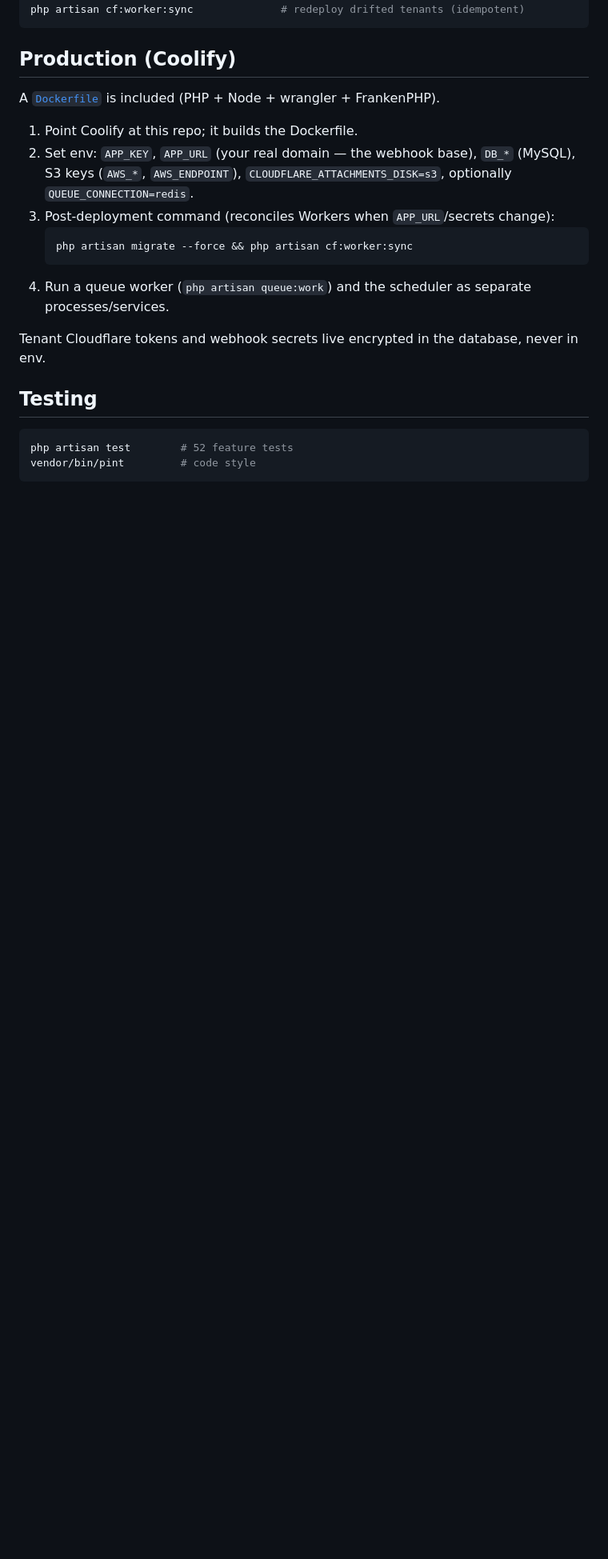
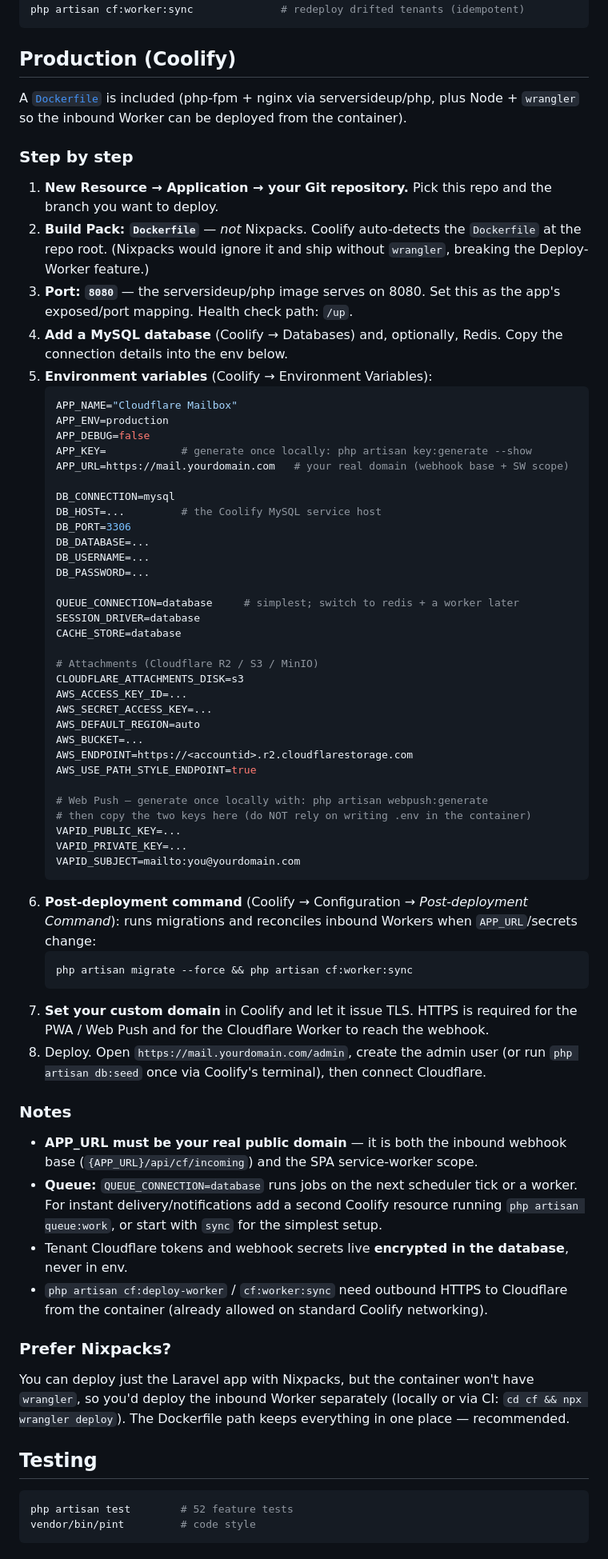
Before and after one commit to mucan54/cloudflare-mailbox, a Markdown page: README.md, the part around the change. Shown at 80% size. Rendered like a GitHub page; blank space fills up the shorter version.

Commit message:
docs: concrete Coolify deployment guide (Dockerfile build pack, port 8080, env, post-deploy)
Clarify that Coolify should use the Dockerfile build pack (not Nixpacks) since the
image ships Node + wrangler for in-container Worker deploys; add step-by-step env,
port 8080, post-deployment command, and a Nixpacks fallback note.

Co-Authored-By: Claude Opus 4.8 <noreply@anthropic.com>
Claude-Session: https://claude.ai/code/session_01Ksx3FThrpP99kUcVDkBWHN

````diff
--- a/README.md
+++ b/README.md
@@ -62,21 +62,83 @@ php artisan cf:worker:sync              # redeploy drifted tenants (idempotent)
 
 ## Production (Coolify)
 
-A [`Dockerfile`](Dockerfile) is included (PHP + Node + wrangler + FrankenPHP).
+A [`Dockerfile`](Dockerfile) is included (php-fpm + nginx via serversideup/php, plus
+Node + `wrangler` so the inbound Worker can be deployed from the container).
 
-1. Point Coolify at this repo; it builds the Dockerfile.
-2. Set env: `APP_KEY`, `APP_URL` (your real domain — the webhook base), `DB_*` (MySQL),
-   S3 keys (`AWS_*`, `AWS_ENDPOINT`), `CLOUDFLARE_ATTACHMENTS_DISK=s3`, optionally
-   `QUEUE_CONNECTION=redis`.
-3. Post-deployment command (reconciles Workers when `APP_URL`/secrets change):
+### Step by step
+
+1. **New Resource → Application → your Git repository.** Pick this repo and the
+   branch you want to deploy.
+2. **Build Pack: `Dockerfile`** — *not* Nixpacks. Coolify auto-detects the
+   `Dockerfile` at the repo root. (Nixpacks would ignore it and ship without
+   `wrangler`, breaking the Deploy-Worker feature.)
+3. **Port: `8080`** — the serversideup/php image serves on 8080. Set this as the
+   app's exposed/port mapping. Health check path: `/up`.
+4. **Add a MySQL database** (Coolify → Databases) and, optionally, Redis. Copy the
+   connection details into the env below.
+5. **Environment variables** (Coolify → Environment Variables):
+   ```env
+   APP_NAME="Cloudflare Mailbox"
+   APP_ENV=production
+   APP_DEBUG=false
+   APP_KEY=            # generate once locally: php artisan key:generate --show
+   APP_URL=https://mail.yourdomain.com   # your real domain (webhook base + SW scope)
+
+   DB_CONNECTION=mysql
+   DB_HOST=...         # the Coolify MySQL service host
+   DB_PORT=3306
+   DB_DATABASE=...
+   DB_USERNAME=...
+   DB_PASSWORD=...
+
+   QUEUE_CONNECTION=database     # simplest; switch to redis + a worker later
+   SESSION_DRIVER=database
+   CACHE_STORE=database
+
+   # Attachments (Cloudflare R2 / S3 / MinIO)
+   CLOUDFLARE_ATTACHMENTS_DISK=s3
+   AWS_ACCESS_KEY_ID=...
+   AWS_SECRET_ACCESS_KEY=...
+   AWS_DEFAULT_REGION=auto
+   AWS_BUCKET=...
+   AWS_ENDPOINT=https://<accountid>.r2.cloudflarestorage.com
+   AWS_USE_PATH_STYLE_ENDPOINT=true
+
+   # Web Push — generate once locally with: php artisan webpush:generate
+   # then copy the two keys here (do NOT rely on writing .env in the container)
+   VAPID_PUBLIC_KEY=...
+   VAPID_PRIVATE_KEY=...
+   VAPID_SUBJECT=mailto:you@yourdomain.com
+   ```
+6. **Post-deployment command** (Coolify → Configuration → *Post-deployment
+   Command*): runs migrations and reconciles inbound Workers when `APP_URL`/secrets
+   change:
    ```bash
    php artisan migrate --force && php artisan cf:worker:sync
    ```
-4. Run a queue worker (`php artisan queue:work`) and the scheduler as separate
-   processes/services.
+7. **Set your custom domain** in Coolify and let it issue TLS. HTTPS is required for
+   the PWA / Web Push and for the Cloudflare Worker to reach the webhook.
+8. Deploy. Open `https://mail.yourdomain.com/admin`, create the admin user (or run
+   `php artisan db:seed` once via Coolify's terminal), then connect Cloudflare.
 
-Tenant Cloudflare tokens and webhook secrets live encrypted in the database, never in
-env.
+### Notes
+
+- **APP_URL must be your real public domain** — it is both the inbound webhook base
+  (`{APP_URL}/api/cf/incoming`) and the SPA service-worker scope.
+- **Queue:** `QUEUE_CONNECTION=database` runs jobs on the next scheduler tick or a
+  worker. For instant delivery/notifications add a second Coolify resource running
+  `php artisan queue:work`, or start with `sync` for the simplest setup.
+- Tenant Cloudflare tokens and webhook secrets live **encrypted in the database**,
+  never in env.
+- `php artisan cf:deploy-worker` / `cf:worker:sync` need outbound HTTPS to Cloudflare
+  from the container (already allowed on standard Coolify networking).
+
+### Prefer Nixpacks?
+
+You can deploy just the Laravel app with Nixpacks, but the container won't have
+`wrangler`, so you'd deploy the inbound Worker separately (locally or via CI:
+`cd cf && npx wrangler deploy`). The Dockerfile path keeps everything in one place —
+recommended.
 
 ## Testing
 
````
